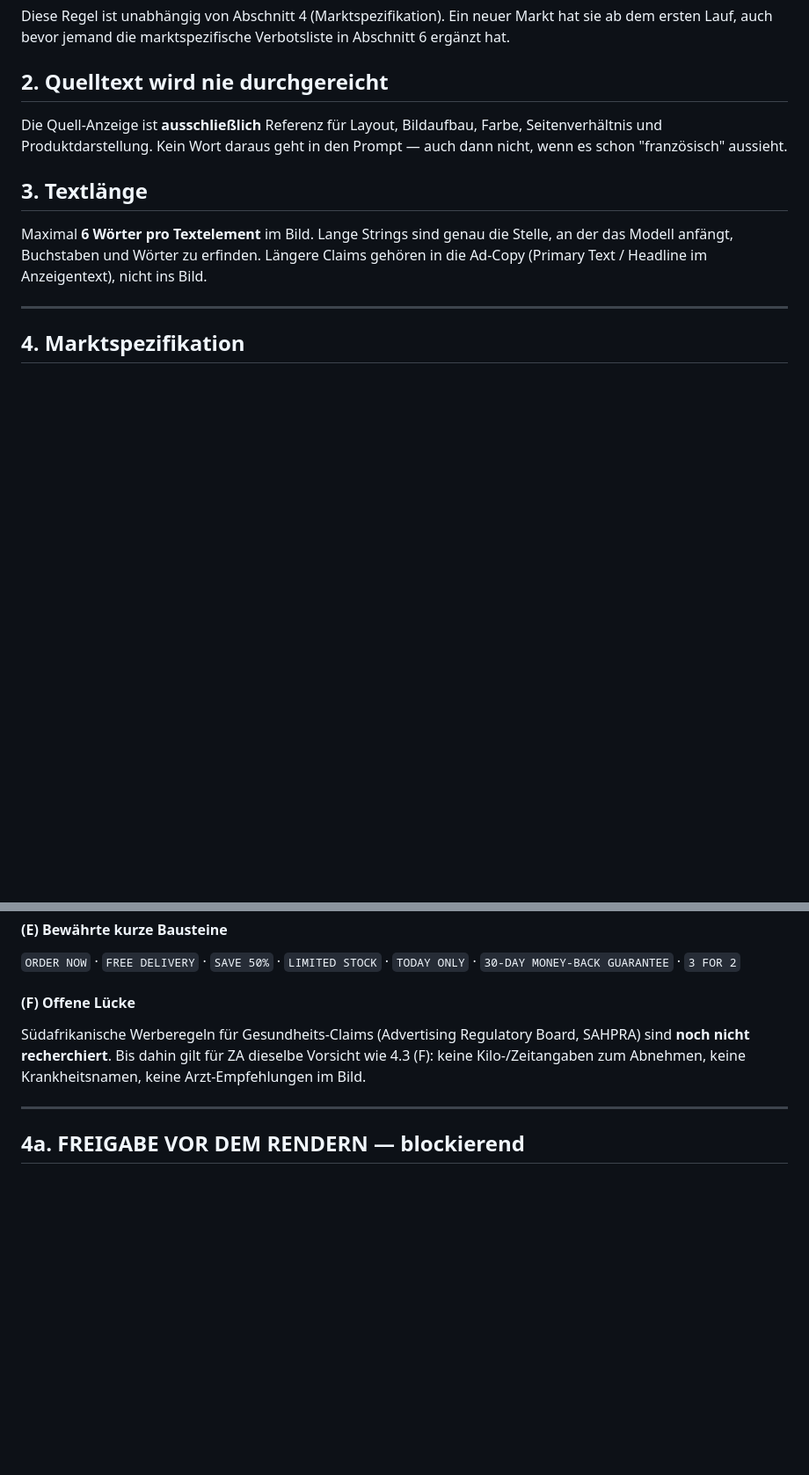
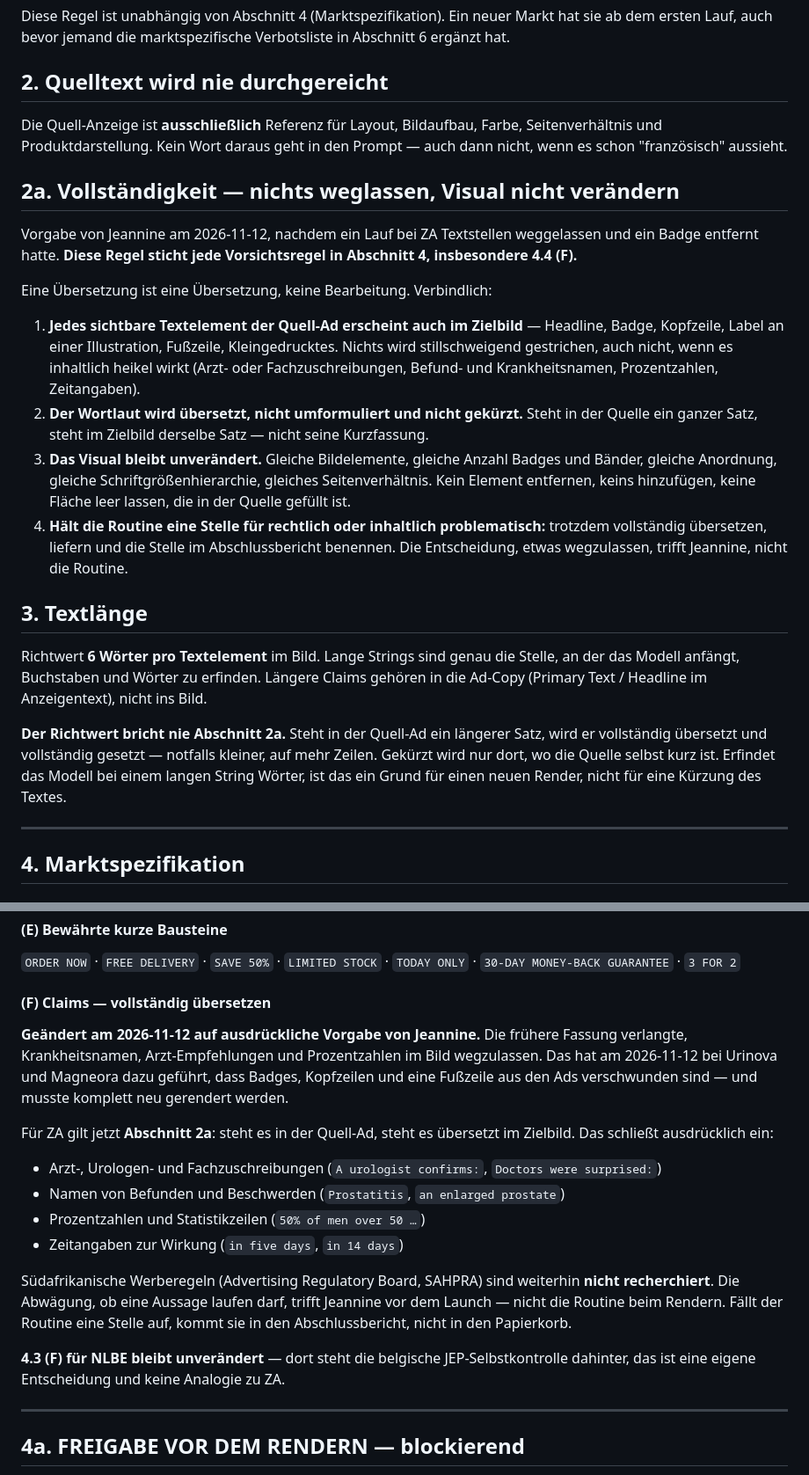
Before and after one commit to J9Jeannine/image-automation, a Markdown page: docs/language-rules.md, 2 parts joined by grey strips. Shown at 88% size. GitHub-like rendering; blank space fills up the shorter version.

Commit message:
Übersetzungen vollständig: nichts weglassen, Visual nicht verändern
Vorgabe von Jeannine am 2026-11-12. Ein Lauf hatte bei den ZA-Zeilen 14 und 16
Textstellen weggelassen (Arzt-Zuschreibungen, Befundnamen, eine Prozent-Fusszeile)
und bei einer Ad sogar ein Badge entfernt - gestuetzt auf die Vorsichtsformel in
language-rules.md 4.4 (F). Alle 18 betroffenen Ads mussten neu gerendert werden.

- language-rules.md: neuer Abschnitt 2a "Vollstaendigkeit - nichts weglassen,
  Visual nicht veraendern". Jedes sichtbare Textelement der Quell-Ad erscheint
  uebersetzt im Zielbild, der Wortlaut wird nicht gekuerzt, das Visual bleibt
  identisch. Haelt die Routine eine Stelle fuer heikel, liefert sie trotzdem und
  benennt sie im Bericht.
- language-rules.md Abschnitt 3: die 6-Woerter-Grenze ist ein Richtwert und bricht
  2a nicht. Erfundene Woerter bei langen Strings sind ein Grund fuer einen neuen
  Render, nicht fuer eine Kuerzung.
- language-rules.md 4.4 (F) neu gefasst: fuer ZA werden Arzt- und Fachzuschreibungen,
  Befundnamen, Prozentzahlen und Zeitangaben uebersetzt statt weggelassen. Die
  Abwaegung vor dem Launch trifft Jeannine. 4.3 (F) fuer NLBE bleibt unveraendert,
  dort steht die belgische JEP-Selbstkontrolle dahinter.
- CLAUDE.md: Regel 3a als Kurzfassung mit Verweis auf 2a.

Co-Authored-By: Claude Opus 5 <noreply@anthropic.com>
Claude-Session: https://claude.ai/code/session_01VaMdCEnym3umAv6hw5X5Cz

```diff
--- a/docs/language-rules.md
+++ b/docs/language-rules.md
@@ -87,11 +87,38 @@ Die Quell-Anzeige ist **ausschließlich** Referenz für Layout, Bildaufbau, Farb
 Seitenverhältnis und Produktdarstellung. Kein Wort daraus geht in den Prompt — auch dann
 nicht, wenn es schon "französisch" aussieht.
 
+## 2a. Vollständigkeit — nichts weglassen, Visual nicht verändern
+
+Vorgabe von Jeannine am 2026-11-12, nachdem ein Lauf bei ZA Textstellen weggelassen und
+ein Badge entfernt hatte. **Diese Regel sticht jede Vorsichtsregel in Abschnitt 4,
+insbesondere 4.4 (F).**
+
+Eine Übersetzung ist eine Übersetzung, keine Bearbeitung. Verbindlich:
+
+1. **Jedes sichtbare Textelement der Quell-Ad erscheint auch im Zielbild** — Headline,
+   Badge, Kopfzeile, Label an einer Illustration, Fußzeile, Kleingedrucktes. Nichts wird
+   stillschweigend gestrichen, auch nicht, wenn es inhaltlich heikel wirkt (Arzt- oder
+   Fachzuschreibungen, Befund- und Krankheitsnamen, Prozentzahlen, Zeitangaben).
+2. **Der Wortlaut wird übersetzt, nicht umformuliert und nicht gekürzt.** Steht in der
+   Quelle ein ganzer Satz, steht im Zielbild derselbe Satz — nicht seine Kurzfassung.
+3. **Das Visual bleibt unverändert.** Gleiche Bildelemente, gleiche Anzahl Badges und
+   Bänder, gleiche Anordnung, gleiche Schriftgrößenhierarchie, gleiches Seitenverhältnis.
+   Kein Element entfernen, keins hinzufügen, keine Fläche leer lassen, die in der Quelle
+   gefüllt ist.
+4. **Hält die Routine eine Stelle für rechtlich oder inhaltlich problematisch:** trotzdem
+   vollständig übersetzen, liefern und die Stelle im Abschlussbericht benennen. Die
+   Entscheidung, etwas wegzulassen, trifft Jeannine, nicht die Routine.
+
 ## 3. Textlänge
 
-Maximal **6 Wörter pro Textelement** im Bild. Lange Strings sind genau die Stelle, an der
+Richtwert **6 Wörter pro Textelement** im Bild. Lange Strings sind genau die Stelle, an der
 das Modell anfängt, Buchstaben und Wörter zu erfinden. Längere Claims gehören in die
 Ad-Copy (Primary Text / Headline im Anzeigentext), nicht ins Bild.
+
+**Der Richtwert bricht nie Abschnitt 2a.** Steht in der Quell-Ad ein längerer Satz, wird er
+vollständig übersetzt und vollständig gesetzt — notfalls kleiner, auf mehr Zeilen. Gekürzt
+wird nur dort, wo die Quelle selbst kurz ist. Erfindet das Modell bei einem langen String
+Wörter, ist das ein Grund für einen neuen Render, nicht für eine Kürzung des Textes.
 
 ---
 
@@ -446,12 +473,28 @@ falsch; saisonale Aussagen aus einer europäischen/US-Quell-Ad nicht übernehmen
 `ORDER NOW` · `FREE DELIVERY` · `SAVE 50%` · `LIMITED STOCK` · `TODAY ONLY` ·
 `30-DAY MONEY-BACK GUARANTEE` · `3 FOR 2`
 
-#### (F) Offene Lücke
+#### (F) Claims — vollständig übersetzen
 
-Südafrikanische Werberegeln für Gesundheits-Claims (Advertising Regulatory Board,
-SAHPRA) sind **noch nicht recherchiert**. Bis dahin gilt für ZA dieselbe Vorsicht wie
-4.3 (F): keine Kilo-/Zeitangaben zum Abnehmen, keine Krankheitsnamen, keine
-Arzt-Empfehlungen im Bild.
+**Geändert am 2026-11-12 auf ausdrückliche Vorgabe von Jeannine.** Die frühere Fassung
+verlangte, Krankheitsnamen, Arzt-Empfehlungen und Prozentzahlen im Bild wegzulassen. Das
+hat am 2026-11-12 bei Urinova und Magneora dazu geführt, dass Badges, Kopfzeilen und eine
+Fußzeile aus den Ads verschwunden sind — und musste komplett neu gerendert werden.
+
+Für ZA gilt jetzt **Abschnitt 2a**: steht es in der Quell-Ad, steht es übersetzt im
+Zielbild. Das schließt ausdrücklich ein:
+
+- Arzt-, Urologen- und Fachzuschreibungen (`A urologist confirms:`, `Doctors were surprised:`)
+- Namen von Befunden und Beschwerden (`Prostatitis`, `an enlarged prostate`)
+- Prozentzahlen und Statistikzeilen (`50% of men over 50 …`)
+- Zeitangaben zur Wirkung (`in five days`, `in 14 days`)
+
+Südafrikanische Werberegeln (Advertising Regulatory Board, SAHPRA) sind weiterhin **nicht
+recherchiert**. Die Abwägung, ob eine Aussage laufen darf, trifft Jeannine vor dem
+Launch — nicht die Routine beim Rendern. Fällt der Routine eine Stelle auf, kommt sie in
+den Abschlussbericht, nicht in den Papierkorb.
+
+**4.3 (F) für NLBE bleibt unverändert** — dort steht die belgische JEP-Selbstkontrolle
+dahinter, das ist eine eigene Entscheidung und keine Analogie zu ZA.
 
 ---
 
```
Also changed, not shown: CLAUDE.md (+9 -0 lines).
